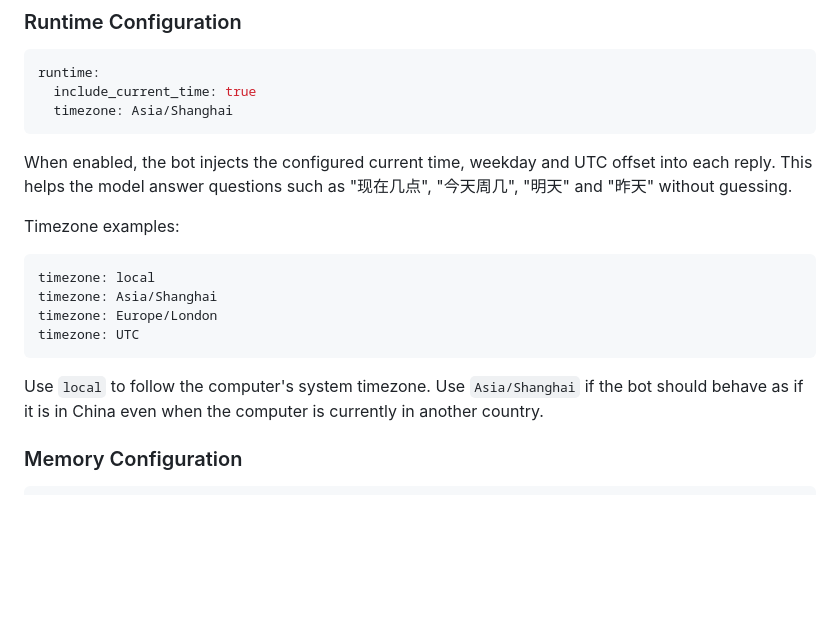
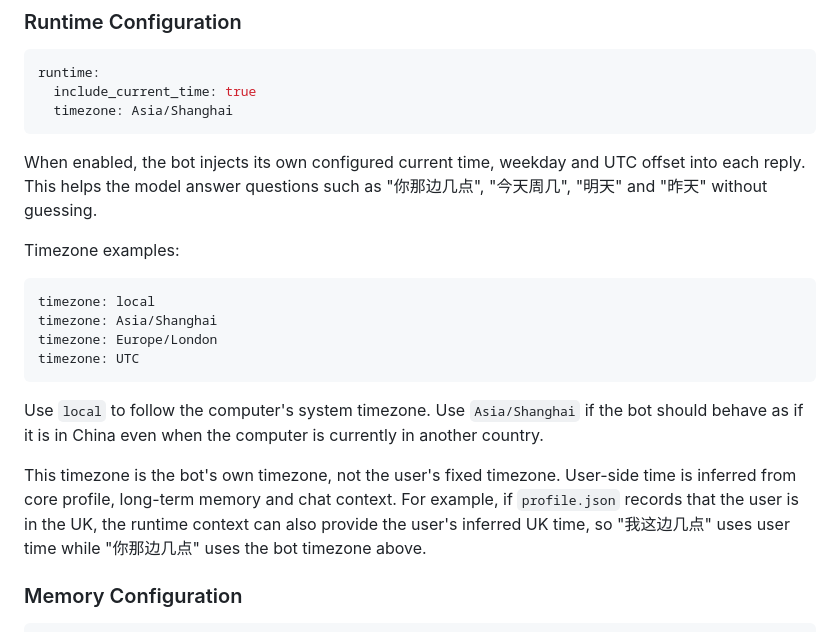
Before and after one commit to Qinghuan-W/digital-life, a Markdown page: README.md, the part around the change. GitHub-like rendering; blank space fills up the shorter version.

Commit message:
Document memory-based timezone behavior
Clarify that runtime.timezone is the bot timezone and that user-side time is inferred from core profile and long-term memory.

````diff
--- a/README.md
+++ b/README.md
@@ -265,7 +265,7 @@ runtime:
   timezone: Asia/Shanghai
 ```
 
-When enabled, the bot injects the configured current time, weekday and UTC offset into each reply. This helps the model answer questions such as "现在几点", "今天周几", "明天" and "昨天" without guessing.
+When enabled, the bot injects its own configured current time, weekday and UTC offset into each reply. This helps the model answer questions such as "你那边几点", "今天周几", "明天" and "昨天" without guessing.
 
 Timezone examples:
 
@@ -277,6 +277,8 @@ timezone: UTC
 ```
 
 Use `local` to follow the computer's system timezone. Use `Asia/Shanghai` if the bot should behave as if it is in China even when the computer is currently in another country.
+
+This timezone is the bot's own timezone, not the user's fixed timezone. User-side time is inferred from core profile, long-term memory and chat context. For example, if `profile.json` records that the user is in the UK, the runtime context can also provide the user's inferred UK time, so "我这边几点" uses user time while "你那边几点" uses the bot timezone above.
 
 ### Memory Configuration
 
````
